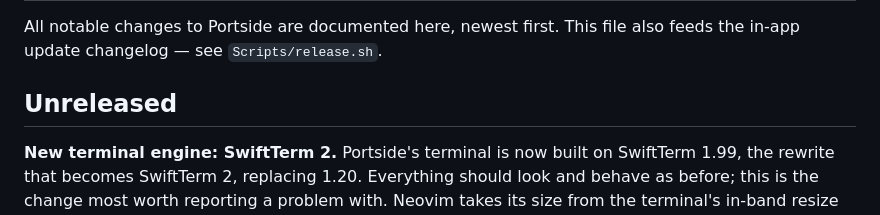
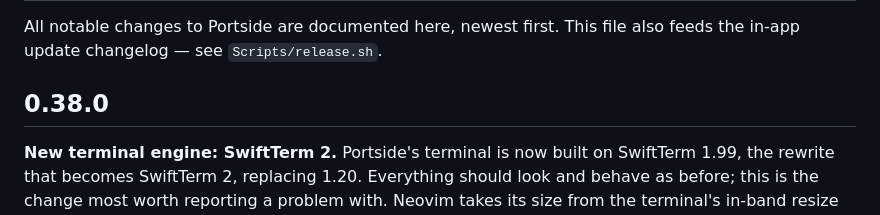
Before and after one commit to mcglothi/portside, a Markdown page: CHANGELOG.md, the part around the change. GitHub-like rendering.

Commit message:
Changelog: 0.38.0
Co-Authored-By: Claude Opus 5.5 <noreply@anthropic.com>
Claude-Session: https://claude.ai/code/session_01CRHgzcHqptq7Ktk9XaARMf

```diff
--- a/CHANGELOG.md
+++ b/CHANGELOG.md
@@ -3,7 +3,7 @@
 All notable changes to Portside are documented here, newest first. This file
 also feeds the in-app update changelog — see `Scripts/release.sh`.
 
-## Unreleased
+## 0.38.0
 
 **New terminal engine: SwiftTerm 2.** Portside's terminal is now built on SwiftTerm 1.99, the rewrite that becomes SwiftTerm 2, replacing 1.20. Everything should look and behave as before; this is the change most worth reporting a problem with. Neovim takes its size from the terminal's in-band resize reports, so it redraws at the right size as soon as a window or split changes. Kitty graphics are stored and placed by the terminal itself, and Portside's size and file-access limits on Sixel, iTerm2 and Kitty images were checked against the new engine's parser. Portside now writes your typing to the session itself, because on macOS 15 the new engine's own writes never arrived and keystrokes went nowhere.
 
```
Also changed, not shown: 1 other file.
